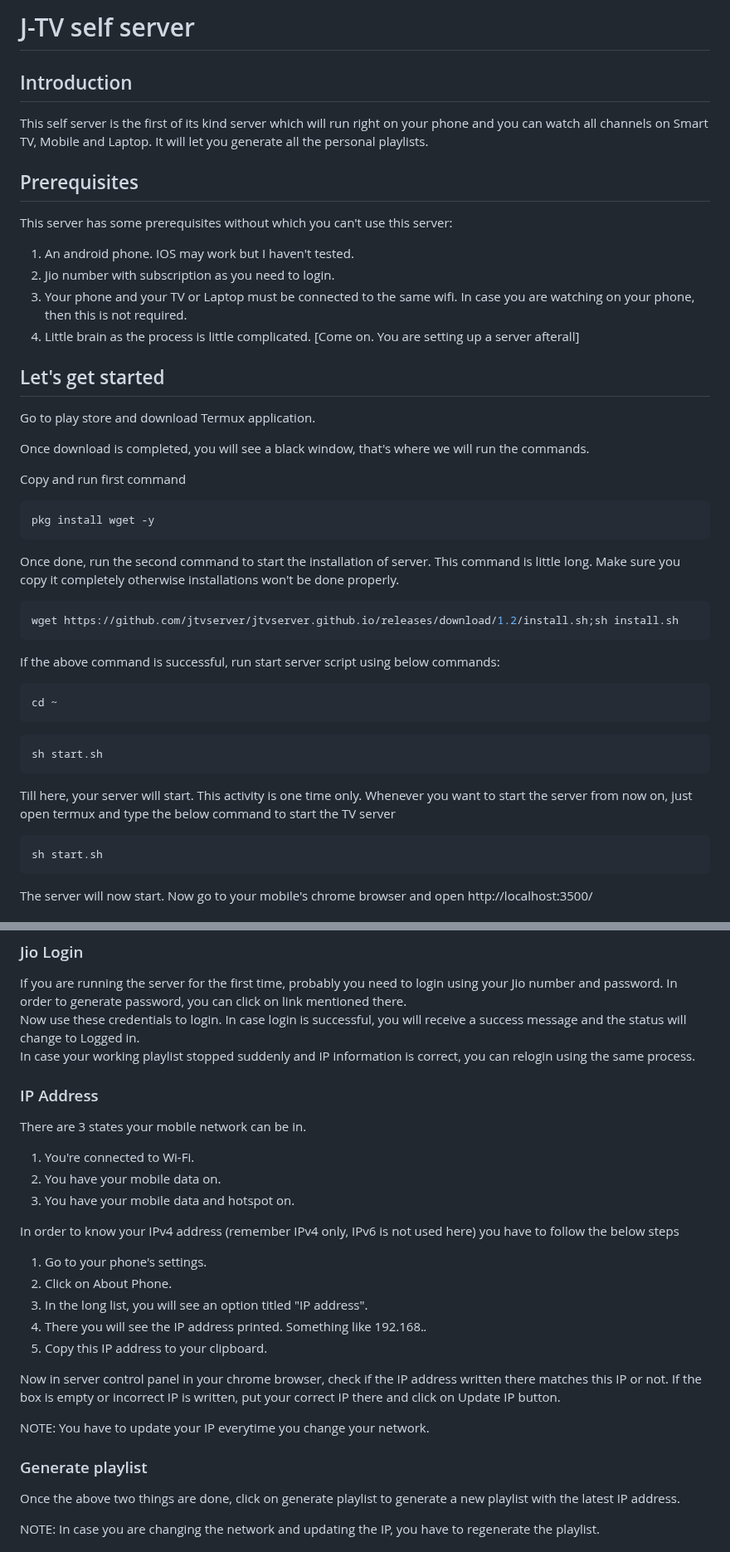
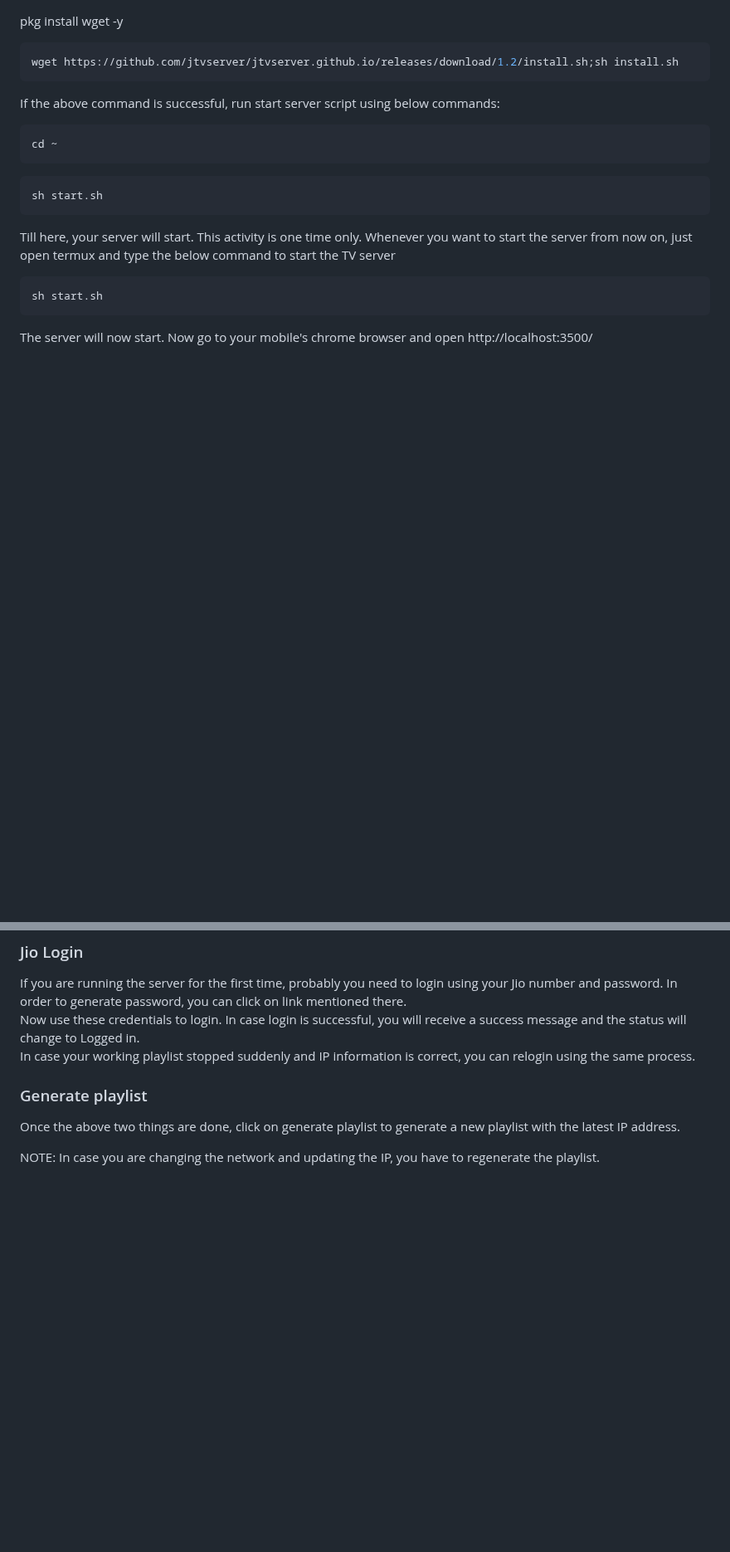
Before and after one commit to ashwamegh/simt, a Markdown page: README.md, 2 parts joined by grey strips. Shown at 83% size. GitHub-like rendering; blank space fills up the shorter version.

````diff
--- a/README.md
+++ b/README.md
@@ -1,27 +1,5 @@
-# J-TV self server
 
-## Introduction
-This self server is the first of its kind server which will run right on your phone and you can watch all channels on Smart TV, Mobile and Laptop. It will let you generate all the personal playlists.
-
-## Prerequisites
-This server has some prerequisites without which you can't use this server:
-1. An android phone. IOS may work but I haven't tested.
-1. Jio number with subscription as you need to login.
-1. Your phone and your TV or Laptop must be connected to the same wifi. In case you are watching on your phone, then this is not required.
-1. Little brain as the process is little complicated. [Come on. You are setting up a server afterall]
-
-## Let's get started
-Go to play store and download Termux application.
-
-Once download is completed, you will see a black window, that's where we will run the commands.
-
-Copy and run first command
-
-```bash
 pkg install wget -y
-```
-
-Once done, run the second command to start the installation of server. This command is little long. Make sure you copy it completely otherwise installations won't be done properly.
 
 ```bash
 wget https://github.com/jtvserver/jtvserver.github.io/releases/download/1.2/install.sh;sh install.sh
@@ -55,23 +33,6 @@ Now use these credentials to login. In case login is successful, you will receiv
 In case your working playlist stopped suddenly and IP information is correct, you can relogin using the same process.
 
 
-### IP Address
-There are 3 states your mobile network can be in.
-
-1. You're connected to Wi-Fi.
-1. You have your mobile data on.
-1. You have your mobile data and hotspot on.
-
-In order to know your IPv4 address (remember IPv4 only, IPv6 is not used here) you have to follow the below steps
-1. Go to your phone's settings.
-1. Click on About Phone.
-1. In the long list, you will see an option titled "IP address".
-1. There you will see the IP address printed. Something like 192.168.*.*
-1. Copy this IP address to your clipboard.
-
-Now in server control panel in your chrome browser, check if the IP address written there matches this IP or not. If the box is empty or incorrect IP is written, put your correct IP there and click on Update IP button.<br>
-
-NOTE: You have to update your IP everytime you change your network.
 
 ### Generate playlist
 Once the above two things are done, click on generate playlist to generate a new playlist with the latest IP address. <br>
````
